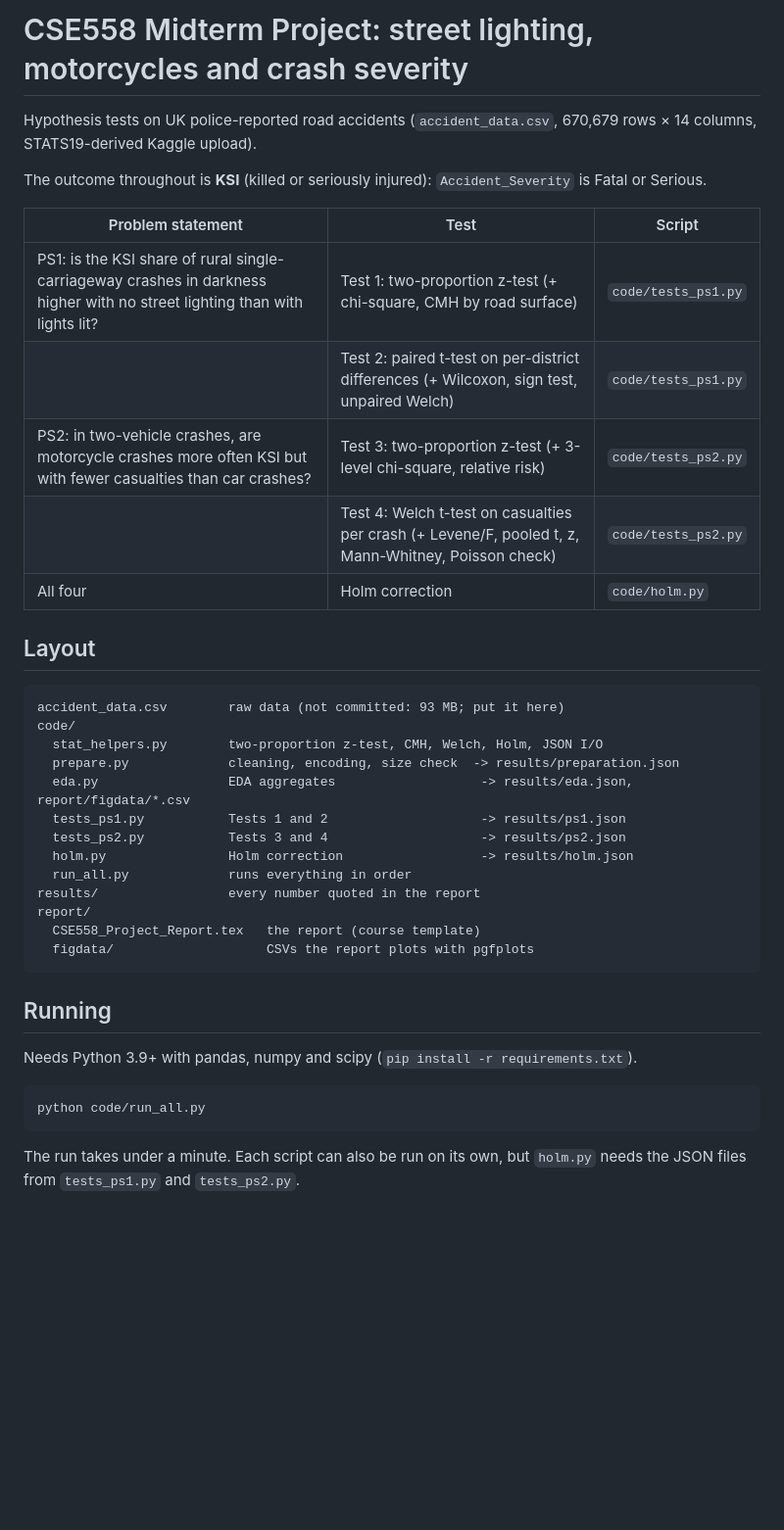
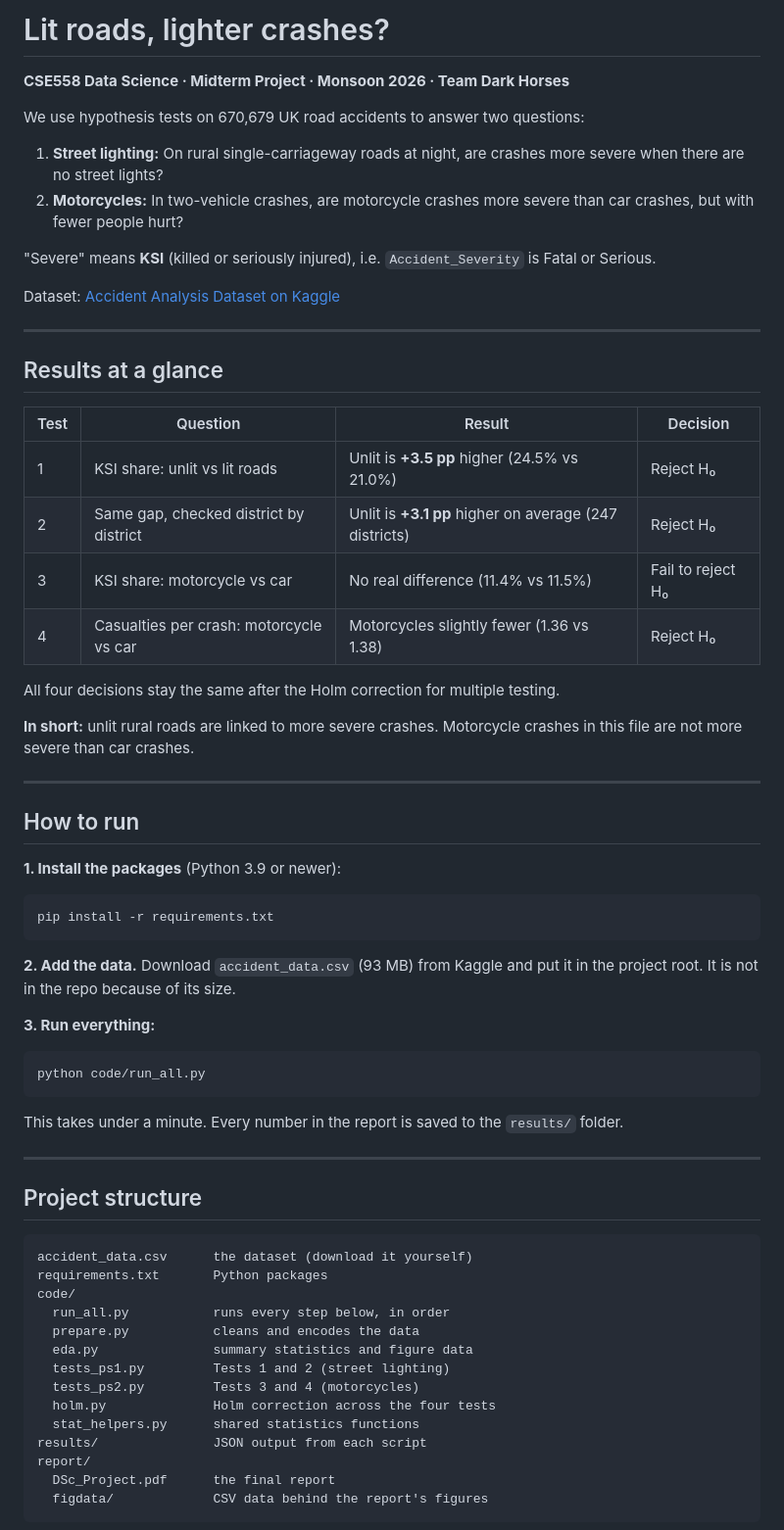
Before and after one commit to UG570/Dsc_MidTerm_Project, a Markdown page: README.md, the part around one of its changes. Shown at 98% size. GitHub-like rendering; blank space fills up the shorter version.

Commit message:
Revise README for project clarity and updates
Updated project title, added hypothesis questions, and revised results section for clarity.

````diff
--- a/README.md
+++ b/README.md
@@ -1,44 +1,69 @@
-# CSE558 Midterm Project: street lighting, motorcycles and crash severity
+# Lit roads, lighter crashes?
 
-Hypothesis tests on UK police-reported road accidents (`accident_data.csv`,
-670,679 rows × 14 columns, STATS19-derived Kaggle upload).
+**CSE558 Data Science · Midterm Project · Monsoon 2026 · Team Dark Horses**
 
-The outcome throughout is **KSI** (killed or seriously injured):
-`Accident_Severity` is Fatal or Serious.
+We use hypothesis tests on 670,679 UK road accidents to answer two questions:
 
-| Problem statement | Test | Script |
-|---|---|---|
-| PS1: is the KSI share of rural single-carriageway crashes in darkness higher with no street lighting than with lights lit? | Test 1: two-proportion z-test (+ chi-square, CMH by road surface) | `code/tests_ps1.py` |
-| | Test 2: paired t-test on per-district differences (+ Wilcoxon, sign test, unpaired Welch) | `code/tests_ps1.py` |
-| PS2: in two-vehicle crashes, are motorcycle crashes more often KSI but with fewer casualties than car crashes? | Test 3: two-proportion z-test (+ 3-level chi-square, relative risk) | `code/tests_ps2.py` |
-| | Test 4: Welch t-test on casualties per crash (+ Levene/F, pooled t, z, Mann-Whitney, Poisson check) | `code/tests_ps2.py` |
-| All four | Holm correction | `code/holm.py` |
+1. **Street lighting:** On rural single-carriageway roads at night, are crashes more severe when there are no street lights?
+2. **Motorcycles:** In two-vehicle crashes, are motorcycle crashes more severe than car crashes, but with fewer people hurt?
 
-## Layout
+"Severe" means **KSI** (killed or seriously injured), i.e. `Accident_Severity` is Fatal or Serious.
 
-```
-accident_data.csv        raw data (not committed: 93 MB; put it here)
-code/
-  stat_helpers.py        two-proportion z-test, CMH, Welch, Holm, JSON I/O
-  prepare.py             cleaning, encoding, size check  -> results/preparation.json
-  eda.py                 EDA aggregates                   -> results/eda.json, report/figdata/*.csv
-  tests_ps1.py           Tests 1 and 2                    -> results/ps1.json
-  tests_ps2.py           Tests 3 and 4                    -> results/ps2.json
-  holm.py                Holm correction                  -> results/holm.json
-  run_all.py             runs everything in order
-results/                 every number quoted in the report
-report/
-  CSE558_Project_Report.tex   the report (course template)
-  figdata/                    CSVs the report plots with pgfplots
+Dataset: [Accident Analysis Dataset on Kaggle](https://www.kaggle.com/datasets/deeplumiere/accident-analysis-dataset)
+
+---
+
+## Results at a glance
+
+| Test | Question | Result | Decision |
+|---|---|---|---|
+| 1 | KSI share: unlit vs lit roads | Unlit is **+3.5 pp** higher (24.5% vs 21.0%) | Reject H₀ |
+| 2 | Same gap, checked district by district | Unlit is **+3.1 pp** higher on average (247 districts) | Reject H₀ |
+| 3 | KSI share: motorcycle vs car | No real difference (11.4% vs 11.5%) | Fail to reject H₀ |
+| 4 | Casualties per crash: motorcycle vs car | Motorcycles slightly fewer (1.36 vs 1.38) | Reject H₀ |
+
+All four decisions stay the same after the Holm correction for multiple testing.
+
+**In short:** unlit rural roads are linked to more severe crashes. Motorcycle crashes in this file are not more severe than car crashes.
+
+---
+
+## How to run
+
+**1. Install the packages** (Python 3.9 or newer):
+
+```bash
+pip install -r requirements.txt
 ```
 
-## Running
+**2. Add the data.** Download `accident_data.csv` (93 MB) from Kaggle and put it in the project root. It is not in the repo because of its size.
 
-Needs Python 3.9+ with pandas, numpy and scipy (`pip install -r requirements.txt`).
+**3. Run everything:**
 
 ```bash
 python code/run_all.py
 ```
 
-The run takes under a minute. Each script can also be run on its own, but
-`holm.py` needs the JSON files from `tests_ps1.py` and `tests_ps2.py`.
+This takes under a minute. Every number in the report is saved to the `results/` folder.
+
+---
+
+## Project structure
+
+```
+accident_data.csv      the dataset (download it yourself)
+requirements.txt       Python packages
+code/
+  run_all.py           runs every step below, in order
+  prepare.py           cleans and encodes the data
+  eda.py               summary statistics and figure data
+  tests_ps1.py         Tests 1 and 2 (street lighting)
+  tests_ps2.py         Tests 3 and 4 (motorcycles)
+  holm.py              Holm correction across the four tests
+  stat_helpers.py      shared statistics functions
+results/               JSON output from each script
+report/
+  DSc_Project.pdf      the final report
+  figdata/             CSV data behind the report's figures
+```
+
````
Also changed, not shown: other parts of README.md (+29 -16 lines).
